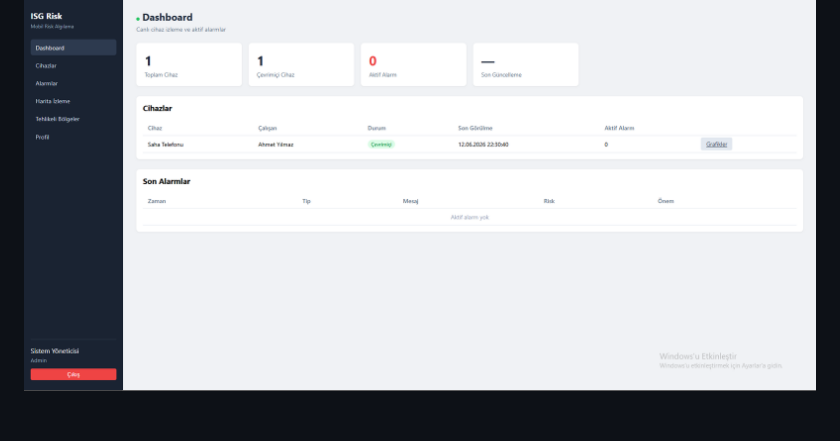
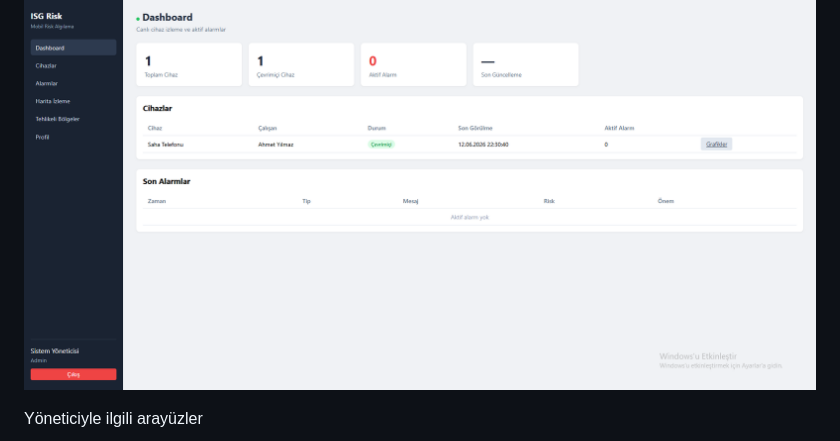
Before and after one commit to Raul-dev00/Is-Guvenligi-icin-Mobil-Risk-Algilama, a Markdown page: README.md, the part around the change. Rendered like a GitHub page; blank space fills up the shorter version.

```diff
--- a/README.md
+++ b/README.md
@@ -31,6 +31,9 @@ Yöneticiler saha çalışanlarının anlık konumlarını, tehlikeli bölgeleri
 Cihazlara dair detaylı analizlerin ve acil durum uyarılarının bulunduğu menüler:
 
 ![Web Paneli Detay 1](images/web-4.png)
+
+Yöneticiyle ilgili arayüzler
+
 ![Web Paneli Detay 2](images/web-5.png)
 ![Web Paneli Görüntüsü 2](images/web-3.png)
 
```
